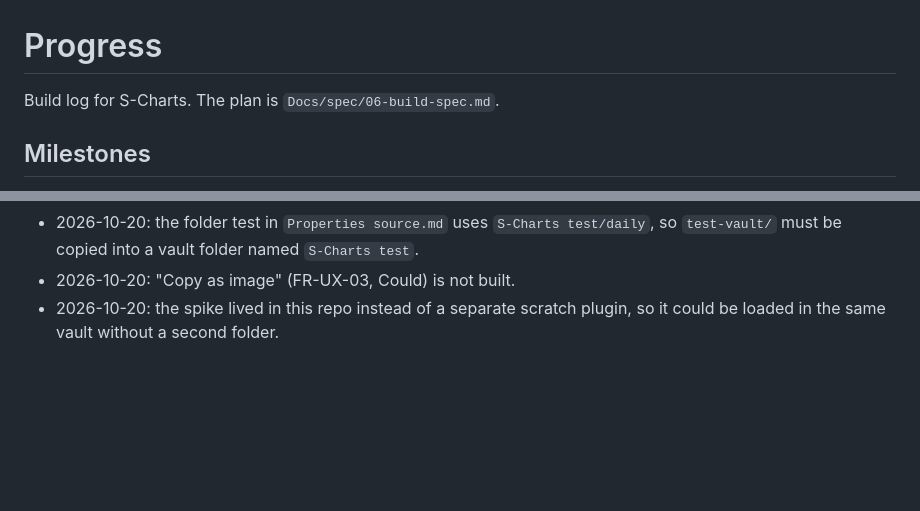
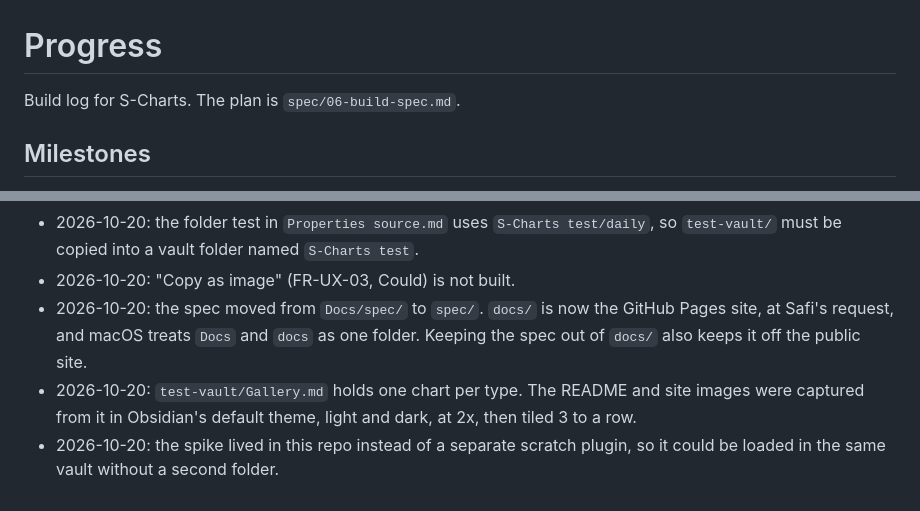
Before and after one commit to Abdulkader-Safi/obsidian-s-chart-plugins, a Markdown page: PROGRESS.md, 2 parts joined by grey strips. Drawn GitHub-style; blank space fills up the shorter version.

```diff
--- a/PROGRESS.md
+++ b/PROGRESS.md
@@ -1,6 +1,6 @@
 # Progress
 
-Build log for S-Charts. The plan is `Docs/spec/06-build-spec.md`.
+Build log for S-Charts. The plan is `spec/06-build-spec.md`.
 
 ## Milestones
 
@@ -203,4 +203,6 @@ MVP:
 - 2026-10-20: a tag source also matches nested tags (`#daily` matches `#daily/work`), the same as Obsidian's tag search. Property names match without case.
 - 2026-10-20: the folder test in `Properties source.md` uses `S-Charts test/daily`, so `test-vault/` must be copied into a vault folder named `S-Charts test`.
 - 2026-10-20: "Copy as image" (FR-UX-03, Could) is not built.
+- 2026-10-20: the spec moved from `Docs/spec/` to `spec/`. `docs/` is now the GitHub Pages site, at Safi's request, and macOS treats `Docs` and `docs` as one folder. Keeping the spec out of `docs/` also keeps it off the public site.
+- 2026-10-20: `test-vault/Gallery.md` holds one chart per type. The README and site images were captured from it in Obsidian's default theme, light and dark, at 2x, then tiled 3 to a row.
 - 2026-10-20: the spike lived in this repo instead of a separate scratch plugin, so it could be loaded in the same vault without a second folder.
```
Also changed, not shown: README.md (+9 -2 lines), docs/img/gallery-dark.png (added), docs/img/gallery-light.png (added), docs/img/hero-dark.png (added), docs/img/hero-light.png (added), spec/01-product.md (renamed from Docs/spec/01-product.md), spec/02-users.md (renamed from Docs/spec/02-users.md), spec/03-requirements.md (renamed from Docs/spec/03-requirements.md), spec/04-tech-decisions.md (renamed from Docs/spec/04-tech-decisions.md), spec/05-tech-requirements.md (renamed from Docs/spec/05-tech-requirements.md), spec/06-build-spec.md (renamed from Docs/spec/06-build-spec.md), 3 other files.
